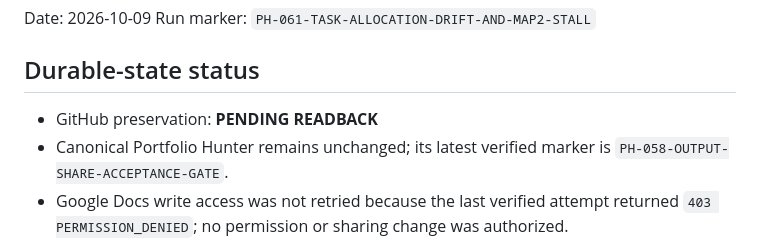
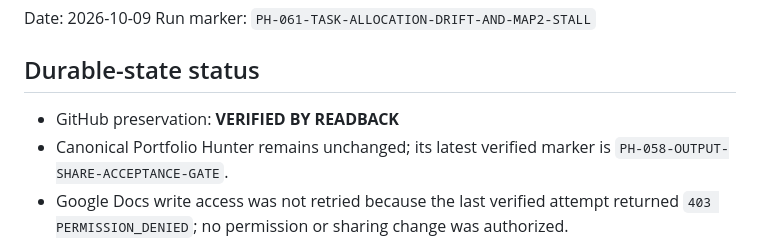
Before and after one commit to ikbenra/WijSAmen-, a Markdown page: docs/run-capsules/PH-061-TASK-ALLOCATION-DRIFT-AND-MAP2-STALL.md, the part around the change. Rendered like a GitHub page.

Commit message:
Verify PH-061 durable readback

```diff
--- a/docs/run-capsules/PH-061-TASK-ALLOCATION-DRIFT-AND-MAP2-STALL.md
+++ b/docs/run-capsules/PH-061-TASK-ALLOCATION-DRIFT-AND-MAP2-STALL.md
@@ -5,7 +5,7 @@ Run marker: `PH-061-TASK-ALLOCATION-DRIFT-AND-MAP2-STALL`
 
 ## Durable-state status
 
-- GitHub preservation: **PENDING READBACK**
+- GitHub preservation: **VERIFIED BY READBACK**
 - Canonical Portfolio Hunter remains unchanged; its latest verified marker is `PH-058-OUTPUT-SHARE-ACCEPTANCE-GATE`.
 - Google Docs write access was not retried because the last verified attempt returned `403 PERMISSION_DENIED`; no permission or sharing change was authorized.
 
```
